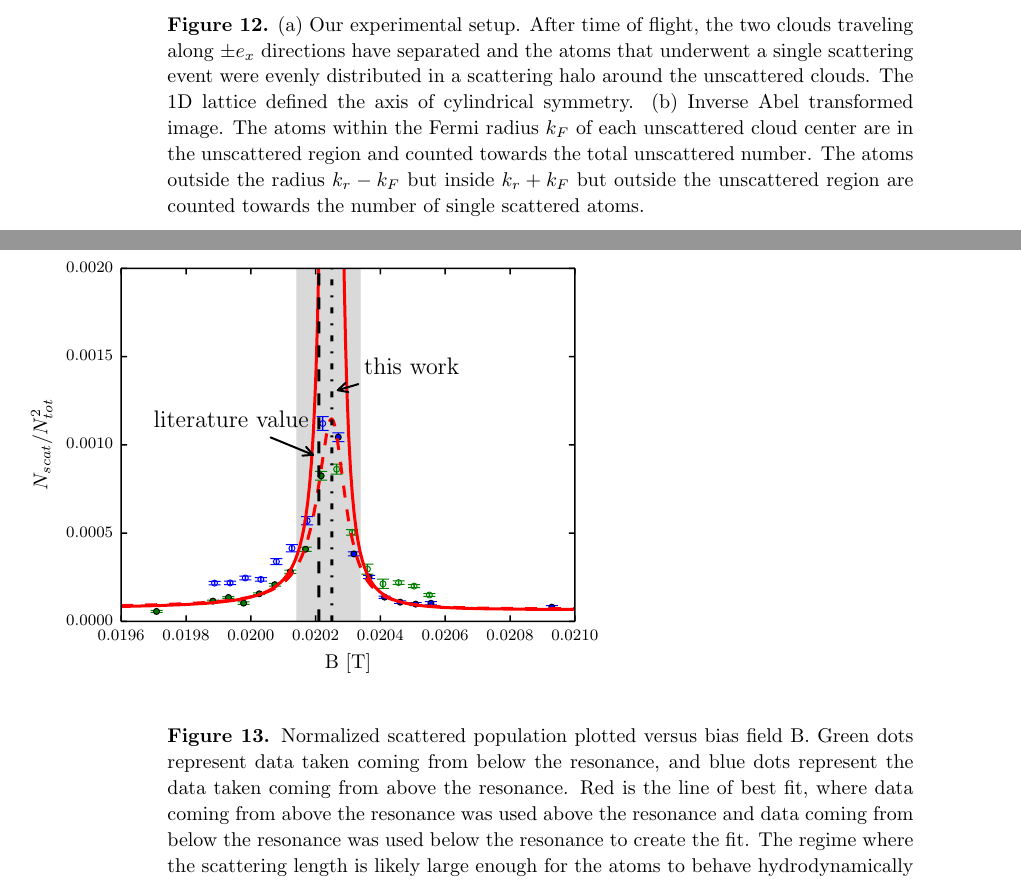
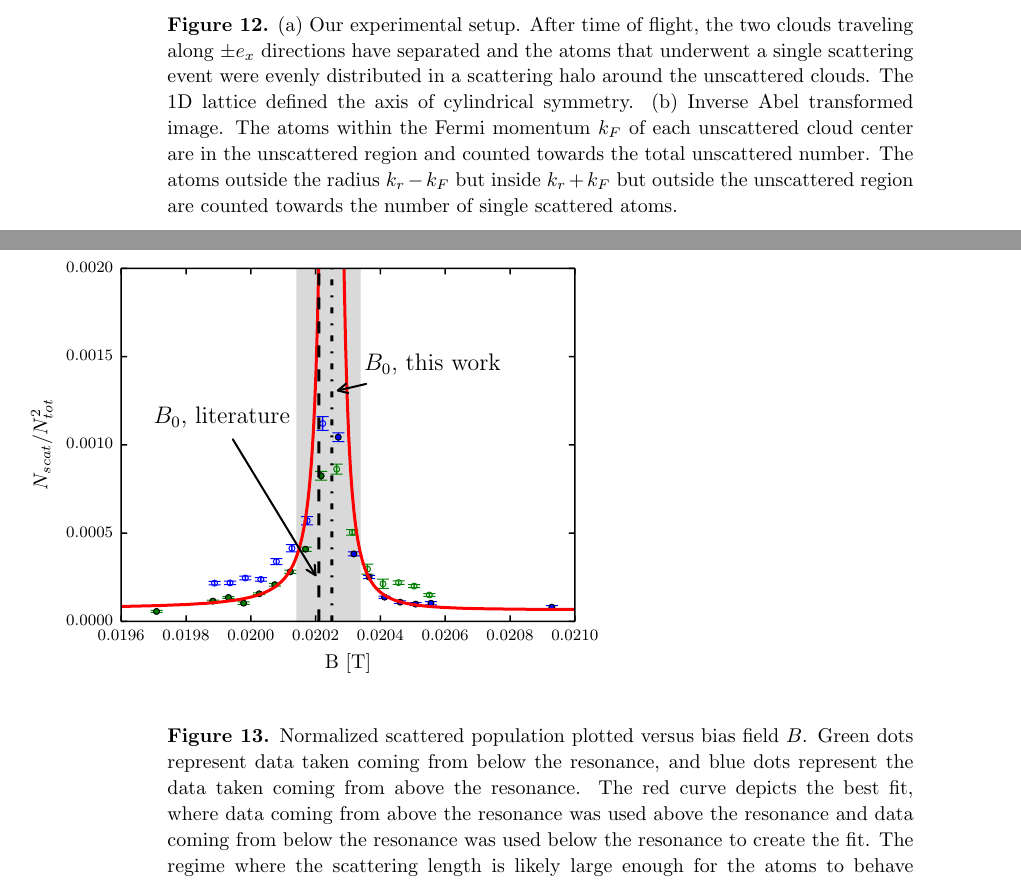
Before and after one commit to dgenkina/ImagingPaper, a LaTeX paper (draft1.tex): two parts of pages 17 and 19 of 20, joined at a grey line, cut so that both start at the same text. The pictures show the PDF file draft1.pdf that the author committed with the source.

```diff
--- a/draft1.tex
+++ b/draft1.tex
@@ -260,9 +260,9 @@
 \end{figure}
 \par We extracted the fraction of atoms that underwent a single scattering event as a function of the bias field. An atom that underwent a single scattering event is easily identified, as two atoms that scatter elastically keep the same amplitude of momentum, but align along an arbitrary direction. Therefore, an atom traveling at $2 \hbar k_L$ to the right that collides with an atom traveling at $2 \hbar k_L$ to the left will depart with a momentum of $2 \hbar k_L$ in some direction, and in a time of flight image such atoms will lie in a spherical shell centered on the center of mass, giving the scattering halo, pictured in Fig. \ref{fig:halo}a.
 \begin{figure}
-	\subfigure[]{\includegraphics[scale=0.08]{Picture12.pdf}}
+	\subfigure[]{\includegraphics[scale=0.075]{Picture12.pdf}}
 	\subfigure[]{\includegraphics{figure12b.pdf}}
-\caption{(a) Our experimental setup. After time of flight, the two clouds traveling along $\pm e_x$ directions have separated and the atoms that underwent a single scattering event were evenly distributed in a scattering halo around the unscattered clouds. The 1D lattice defined the axis of cylindrical symmetry. (b) Inverse Abel transformed image. The atoms within the Fermi radius $k_F$ of each unscattered cloud center are in the unscattered region and counted towards the total unscattered number. The atoms outside the radius $k_r-k_F$ but inside $k_r+k_F$ but outside the unscattered region are counted towards the number of single scattered atoms.   }
+\caption{(a) Our experimental setup. After time of flight, the two clouds traveling along $\pm e_x$ directions have separated and the atoms that underwent a single scattering event were evenly distributed in a scattering halo around the unscattered clouds. The 1D lattice defined the axis of cylindrical symmetry. (b) Inverse Abel transformed image. The atoms within the Fermi momentum $k_F$ of each unscattered cloud center are in the unscattered region and counted towards the total unscattered number. The atoms outside the radius $k_r-k_F$ but inside $k_r+k_F$ but outside the unscattered region are counted towards the number of single scattered atoms.   }
 \label{fig:halo}
 \end{figure}
 \par Absorption images captured the integrated column density along $e_z$, a projected 2-d atomic distribution. To extract the radial dependence of the 3-d distribution from the 2-d image, we performed a standard inverse Abel transform. The inverse Abel transform assumes cylindrical symmetry, which was present in our case, with the axis of symmetry along $e_x$, defined by the lattice. We thus obtained the atomic distribution as a function of $r$, the radial distance from the scattering center, and $\theta$, the angle between $r$ and symmetry axis $e_x$, integrated over $\phi$, the azimuthal angle around the $x$ axis.
@@ -279,7 +279,7 @@
 The accepted values for the $^{40}K$ s-wave Feshbach resonance for the  $\ket{9/2,-9/2}$ and $\ket{9/2,-7/2}$ states are $B_0=20.210(7)$  \mT{} and $\Delta=0.78(6)$  \mT{}. The difference in our measurement may be a result of scattering with the center cloud that recieved no momentum kick, a process that was not taken into account by our analysis, or impact of multiple scattering events.
 \begin{figure}
 	\includegraphics{figure11.pdf}
-\caption{Normalized scattered population plotted versus bias field B. Green dots represent data taken coming from below the resonance, and blue dots represent the data taken coming from above the resonance. Red is the line of best fit, where data coming from above the resonance was used above the resonance and data coming from below the resonance was used below the resonance to create the fit. The regime where the scattering length is likely large enough for the atoms to behave hydrodynamically is shaded in gray. Data points in that region were not used in the fit, as there the assumption $\sigma\rho\ll1$, where $\rho$ is the atom number per unit area, is no longer valid. Values for the resonant field $B_0$ from literature and as found in this work are indicated.    }
+\caption{Normalized scattered population plotted versus bias field $B$. Green dots represent data taken coming from below the resonance, and blue dots represent the data taken coming from above the resonance. The red curve depicts the best fit, where data coming from above the resonance was used above the resonance and data coming from below the resonance was used below the resonance to create the fit. The regime where the scattering length is likely large enough for the atoms to behave hydrodynamically is shaded in gray. Data points in that region were not used in the fit, as there the assumption $\sigma\rho\ll1$, where $\rho$ is the atom number per unit area, is no longer valid. Values for the resonant field $B_0$ from literature and as found in this work are indicated.    }
 \label{fig:fittedFractions}
 \end{figure}
 \section{Conclusion}
```
Also changed, not shown: draft1.pdf, figure11.pdf, figure12b.pdf, 3 other files.
